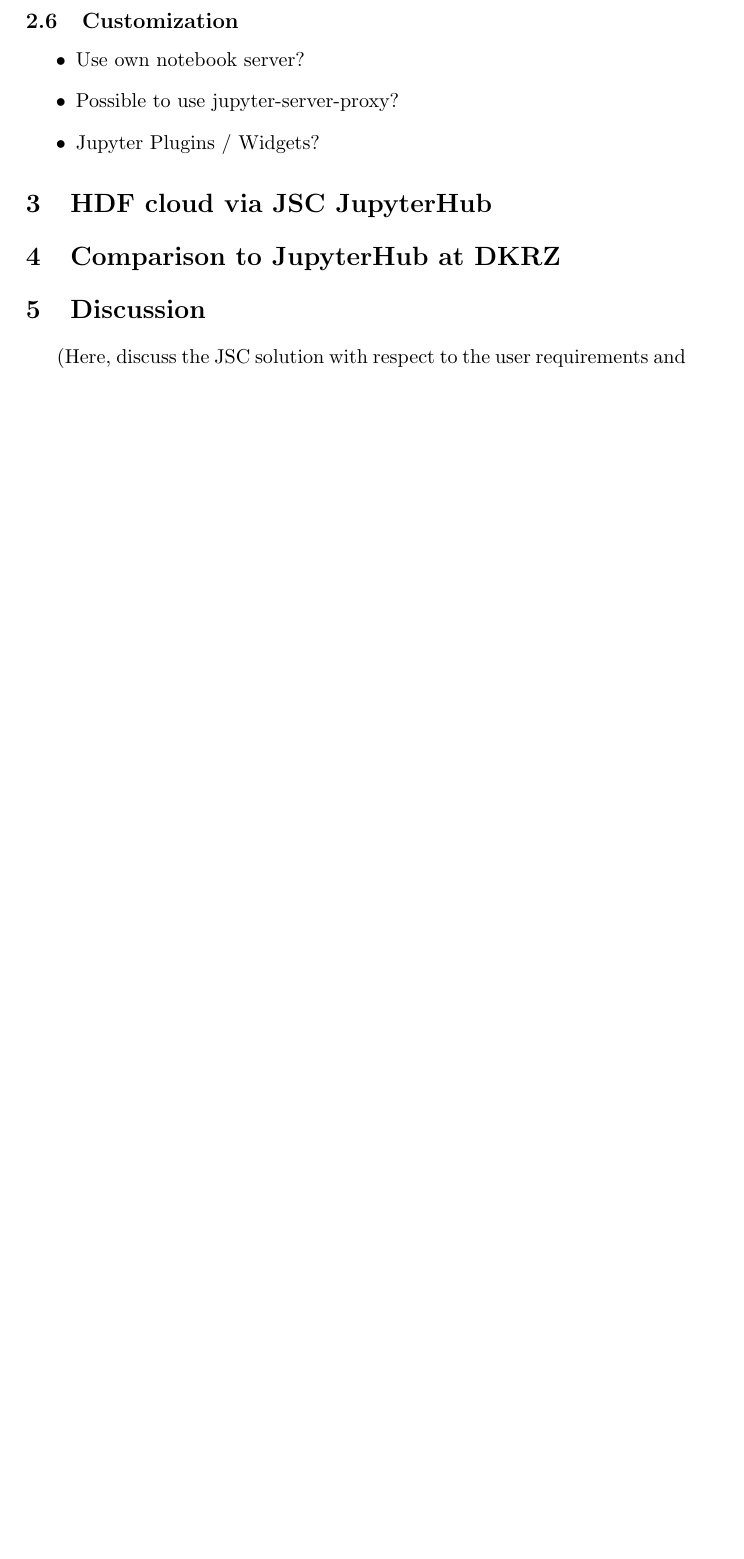
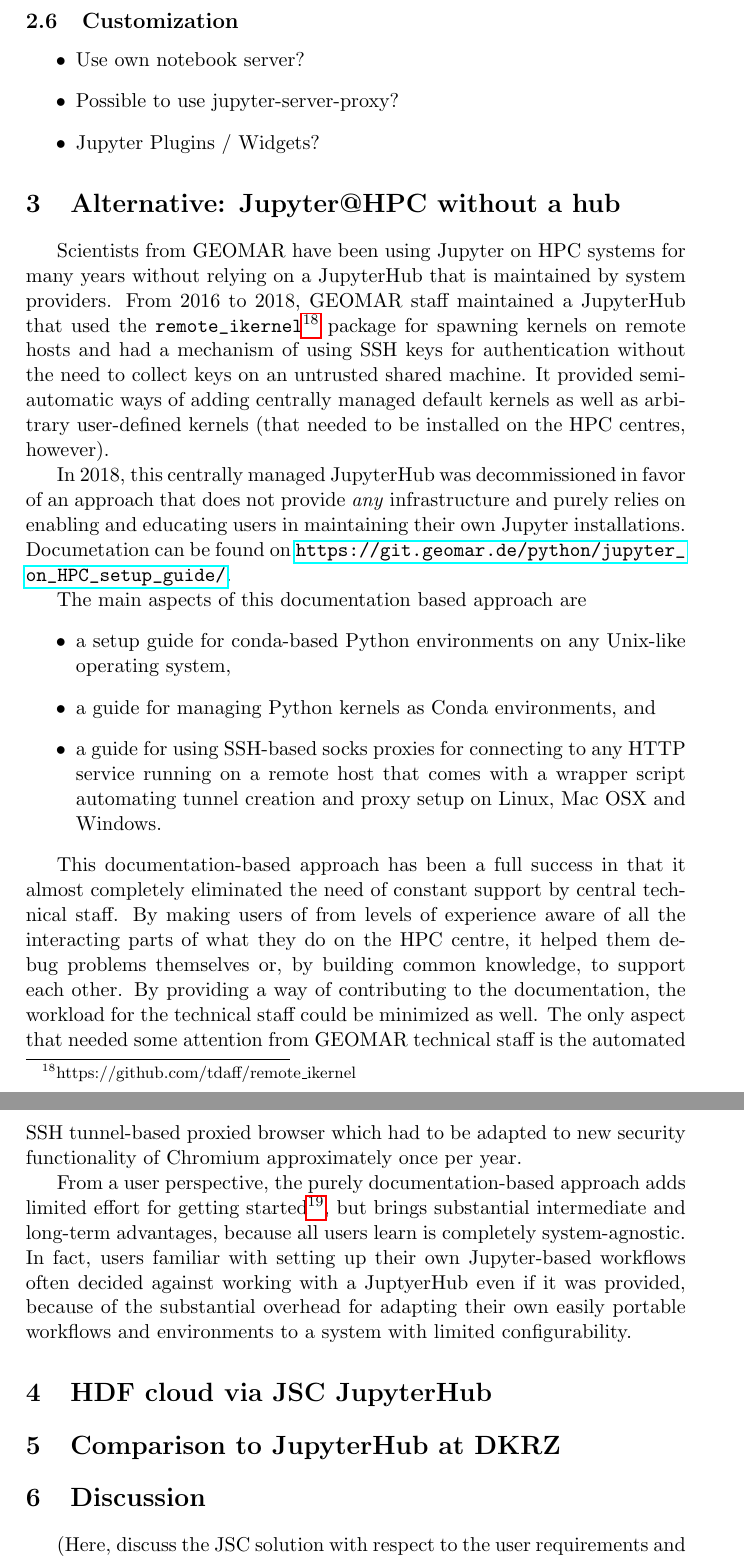
Before and after one commit to ExaESM-WP4/JupyterHub-Evaluation-Whitepaper, a LaTeX paper (tex/jupyterhub-evaluation-whitepaper.tex, which reads tex/jupyter-everywhere.tex): part of page 10 of 31 before the commit and two parts of pages 10 and 11 of 32 after it, the two joined at a grey line, cut so that both start at the same text, the shorter picture padded with empty space. Compiled offline with pdfLaTeX.

Commit message:
Add GEOMAR solution for Jupyter@HPC (#29)
* Create jupyter-everywhere.tex

* Add contents on GEOMAR solution and incorporate in main doc

Co-authored-by: Willi Rath <wrath@geomar.de>

```diff
--- /dev/null
+++ b/tex/jupyter-everywhere.tex
@@ -0,0 +1,23 @@
+\section{Alternative: Jupyter@HPC without a hub}
+
+Scientists from GEOMAR have been using Jupyter on HPC systems for many years without relying on a JupyterHub that is maintained by system providers.
+From 2016 to 2018, GEOMAR staff maintained a JupyterHub that used the \verb|remote_ikernel|\footnote{https://github.com/tdaff/remote_ikernel} package for spawning kernels on remote hosts and had a mechanism of using SSH keys for authentication without the need to collect keys on an untrusted shared machine.
+It provided semi-automatic ways of adding centrally managed default kernels as well as arbitrary user-defined kernels (that needed to be installed on the HPC centres, however).
+
+In 2018, this centrally managed JupyterHub was decommissioned in favor of an approach that does not provide \emph{any} infrastructure and purely relies on enabling and educating users in maintaining their own Jupyter installations.
+Documetation can be found on \url{https://git.geomar.de/python/jupyter_on_HPC_setup_guide/}.
+
+The main aspects of this documentation based approach are
+\begin{itemize}
+    \item a setup guide for conda-based Python environments on any Unix-like operating system,
+    \item a guide for managing Python kernels as Conda environments, and
+    \item a guide for using SSH-based socks proxies for connecting to any HTTP service running on a remote host that comes with a wrapper script automating tunnel creation and proxy setup on Linux, Mac OSX and Windows.
+\end{itemize}
+
+This documentation-based approach has been a full success in that it almost completely eliminated the need of constant support by central technical staff.
+By making users of from levels of experience aware of all the interacting parts of what they do on the HPC centre, it helped them debug problems themselves or, by building common knowledge, to support each other.
+By providing a way of contributing to the documentation, the workload for the technical staff could be minimized as well.
+The only aspect that needed some attention from GEOMAR technical staff is the automated SSH tunnel-based proxied browser which had to be adapted to new security functionality of Chromium approximately once per year.
+
+From a user perspective, the purely documentation-based approach adds limited effort for getting started\footnote{Working through 2-3 pages of documentation rather than logging in and starting immediately.}, but brings substantial intermediate and long-term advantages, because all users learn is completely system-agnostic.
+In fact, users familiar with setting up their own Jupyter-based workflows often decided against working with a JuptyerHub even if it was provided, because of the substantial overhead for adapting their own easily portable workflows and environments to a system with limited configurability.
```
Also changed, not shown: tex/jupyterhub-evaluation-whitepaper.tex (+4 -0 lines).
